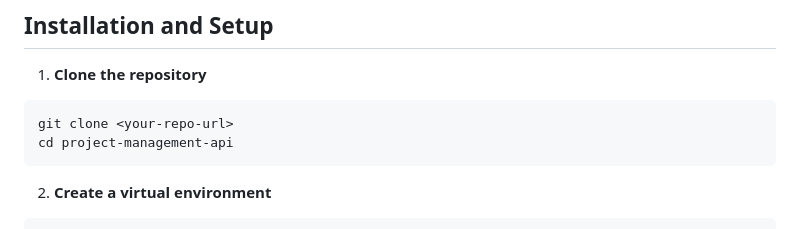
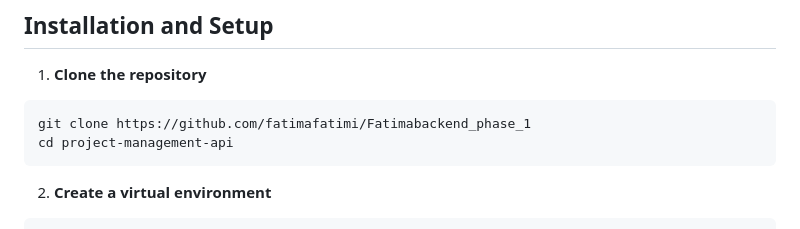
Before and after one commit to fatimafatimi/Fatimabackend_phase_1, a Markdown page: README.md, the part around the change. Drawn GitHub-style.

````diff
--- a/README.md
+++ b/README.md
@@ -98,7 +98,7 @@ project-management-api/
 1. **Clone the repository**
 
 ```bash
-git clone <your-repo-url>
+git clone https://github.com/fatimafatimi/Fatimabackend_phase_1
 cd project-management-api
 ```
 
````
